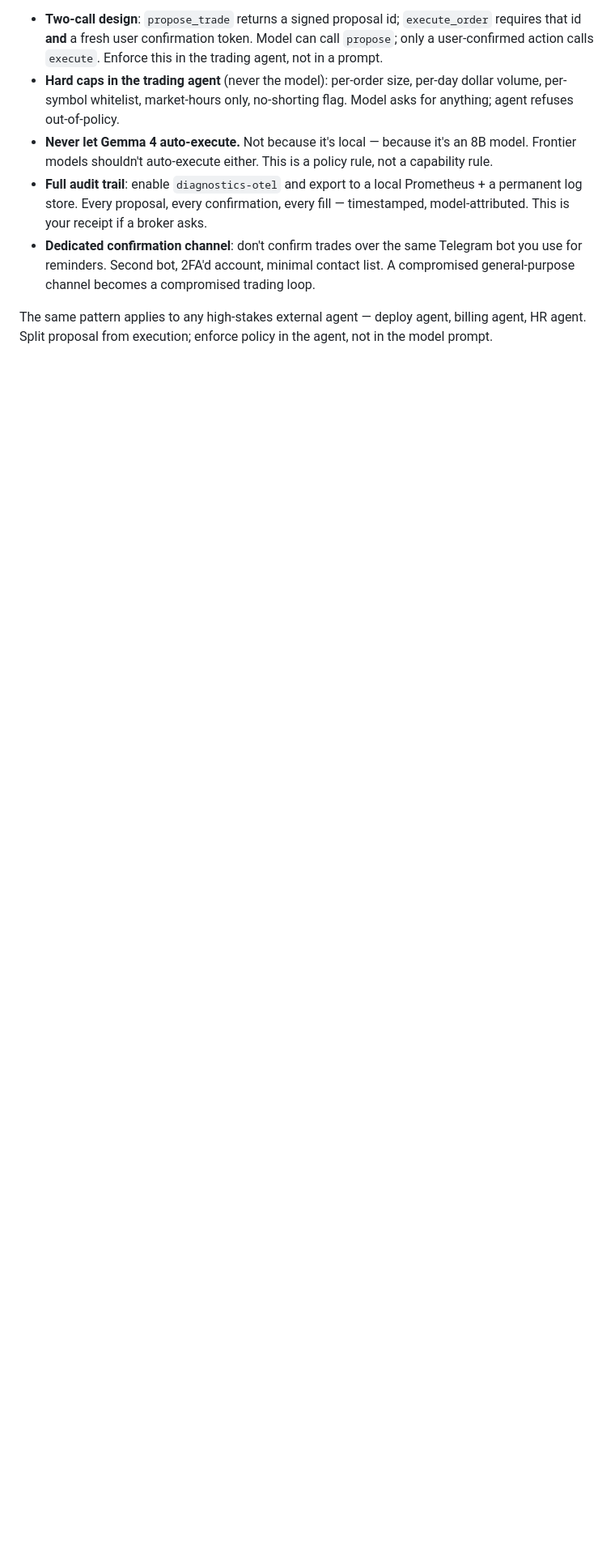
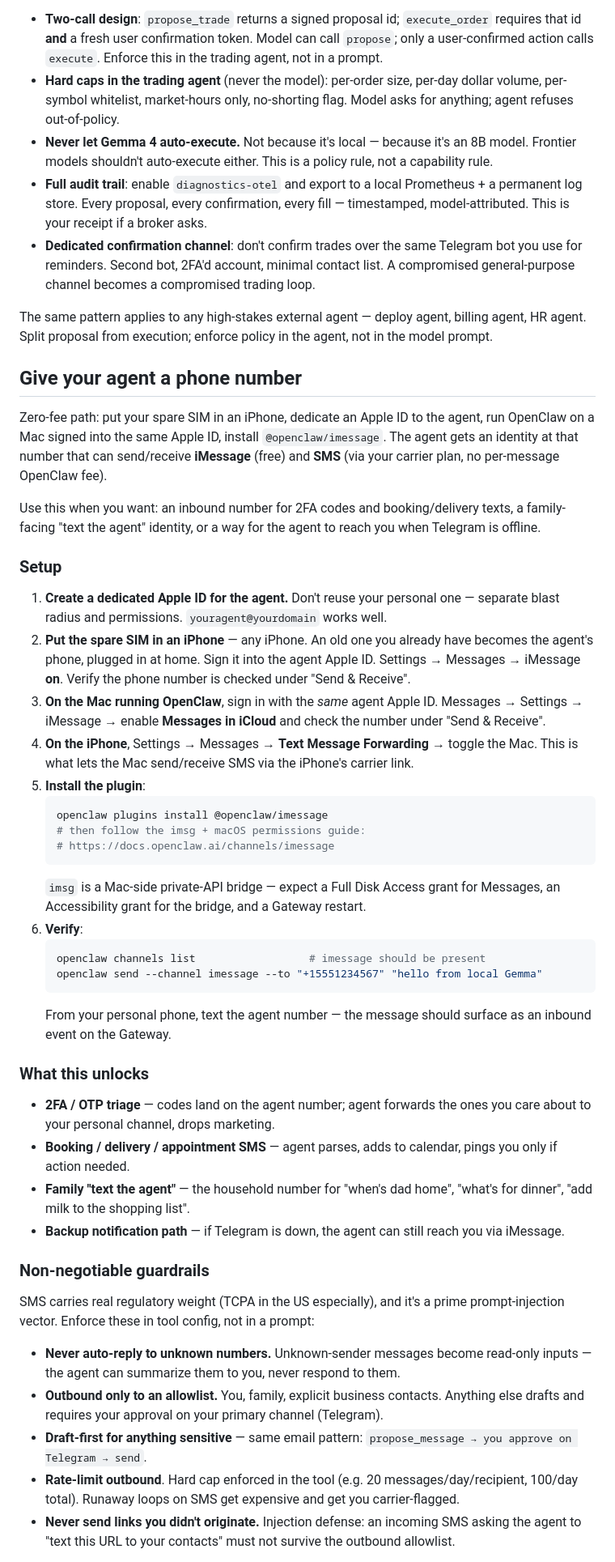
Before and after one commit to peterhunn/peterhunn, a Markdown page: agent/README.md, the part around one of its changes. Shown at 81% size. Drawn GitHub-style; blank space fills up the shorter version.

Commit message:
Document zero-fee iMessage/SMS setup for the agent's phone number
Adds Give your agent a phone number section to agent/README covering
the Apple ID + iPhone + Mac + @openclaw/imessage recipe that gives the
agent an iMessage identity plus carrier SMS via Text Message Forwarding,
without Twilio fees. Includes non-negotiable outbound guardrails
(allowlist, draft-first, per-recipient rate limits, injection defense),
a channels config sketch, and the criteria for falling back to Twilio.

Co-Authored-By: Claude Opus 4.7 <noreply@anthropic.com>
Claude-Session: https://claude.ai/code/session_016DoP5YhE2P4PezB9buanUM

````diff
--- a/agent/README.md
+++ b/agent/README.md
@@ -410,3 +410,79 @@ The same pattern applies to any high-stakes external agent — deploy
 agent, billing agent, HR agent. Split proposal from execution; enforce
 policy in the agent, not in the model prompt.
 
+## Give your agent a phone number
+
+Zero-fee path: put your spare SIM in an iPhone, dedicate an Apple ID to the
+agent, run OpenClaw on a Mac signed into the same Apple ID, install
+`@openclaw/imessage`. The agent gets an identity at that number that can
+send/receive **iMessage** (free) and **SMS** (via your carrier plan, no
+per-message OpenClaw fee).
+
+Use this when you want: an inbound number for 2FA codes and booking/delivery
+texts, a family-facing "text the agent" identity, or a way for the agent to
+reach you when Telegram is offline.
+
+### Setup
+
+1. **Create a dedicated Apple ID for the agent.** Don't reuse your personal
+   one — separate blast radius and permissions. `youragent@yourdomain`
+   works well.
+2. **Put the spare SIM in an iPhone** — any iPhone. An old one you already
+   have becomes the agent's phone, plugged in at home. Sign it into the
+   agent Apple ID. Settings → Messages → iMessage **on**. Verify the
+   phone number is checked under "Send & Receive".
+3. **On the Mac running OpenClaw**, sign in with the *same* agent Apple ID.
+   Messages → Settings → iMessage → enable **Messages in iCloud** and
+   check the number under "Send & Receive".
+4. **On the iPhone**, Settings → Messages → **Text Message Forwarding** →
+   toggle the Mac. This is what lets the Mac send/receive SMS via the
+   iPhone's carrier link.
+5. **Install the plugin**:
+   ```bash
+   openclaw plugins install @openclaw/imessage
+   # then follow the imsg + macOS permissions guide:
+   # https://docs.openclaw.ai/channels/imessage
+   ```
+   `imsg` is a Mac-side private-API bridge — expect a Full Disk Access
+   grant for Messages, an Accessibility grant for the bridge, and a
+   Gateway restart.
+6. **Verify**:
+   ```bash
+   openclaw channels list                  # imessage should be present
+   openclaw send --channel imessage --to "+15551234567" "hello from local Gemma"
+   ```
+   From your personal phone, text the agent number — the message should
+   surface as an inbound event on the Gateway.
+
+### What this unlocks
+
+- **2FA / OTP triage** — codes land on the agent number; agent forwards
+  the ones you care about to your personal channel, drops marketing.
+- **Booking / delivery / appointment SMS** — agent parses, adds to
+  calendar, pings you only if action needed.
+- **Family "text the agent"** — the household number for "when's dad
+  home", "what's for dinner", "add milk to the shopping list".
+- **Backup notification path** — if Telegram is down, the agent can
+  still reach you via iMessage.
+
+### Non-negotiable guardrails
+
+SMS carries real regulatory weight (TCPA in the US especially), and it's a
+prime prompt-injection vector. Enforce these in tool config, not in a
+prompt:
+
+- **Never auto-reply to unknown numbers.** Unknown-sender messages
+  become read-only inputs — the agent can summarize them to you, never
+  respond to them.
+- **Outbound only to an allowlist.** You, family, explicit business
+  contacts. Anything else drafts and requires your approval on your
+  primary channel (Telegram).
+- **Draft-first for anything sensitive** — same email pattern:
+  `propose_message → you approve on Telegram → send`.
+- **Rate-limit outbound**. Hard cap enforced in the tool (e.g. 20
+  messages/day/recipient, 100/day total). Runaway loops on SMS get
+  expensive and get you carrier-flagged.
+- **Never send links you didn't originate.** Injection defense: an
+  incoming SMS asking the agent to "text this URL to your contacts"
+  must not survive the outbound allowlist.
+
````
Also changed, not shown: other parts of agent/README.md (+34 -0 lines).
